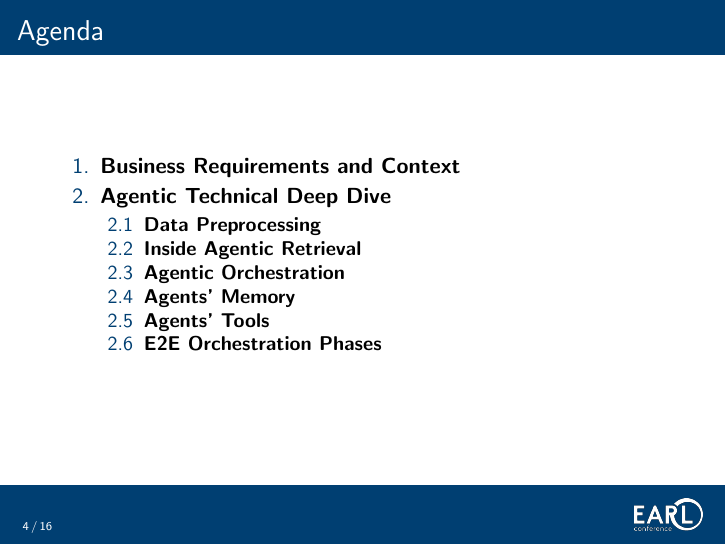
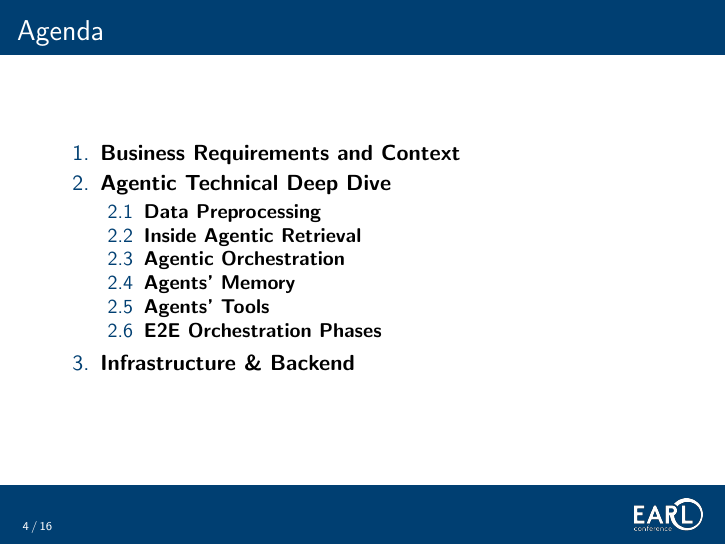
Before and after one commit to timothywong731/talk-beamer, LaTeX slides (beamer.tex): page 4 of 16. Compiled offline with pdfLaTeX.

Commit message:
Add Infrastructure & Backend to agenda TOC

```diff
--- a/beamer.tex
+++ b/beamer.tex
@@ -131,6 +131,7 @@
     \item \textbf{Agents' Tools}
     \item \textbf{E2E Orchestration Phases}
   \end{enumerate}
+  \item \textbf{Infrastructure \& Backend}
 \end{enumerate}
 \end{frame}
 
```
Also changed, not shown: beamer.pdf.
